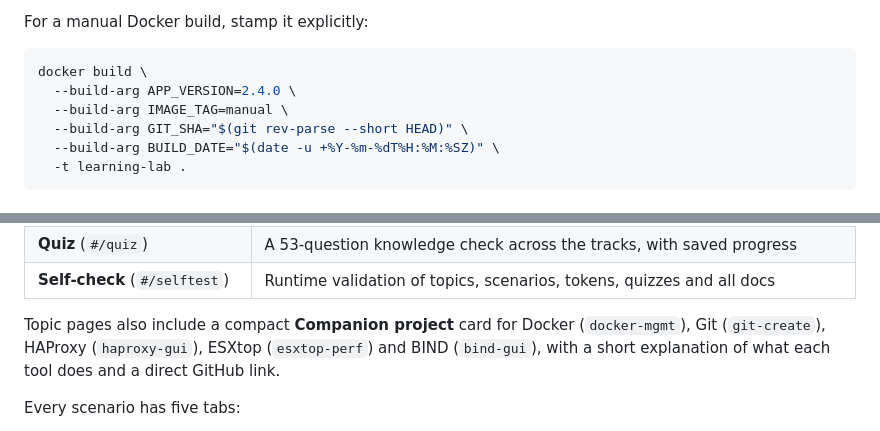
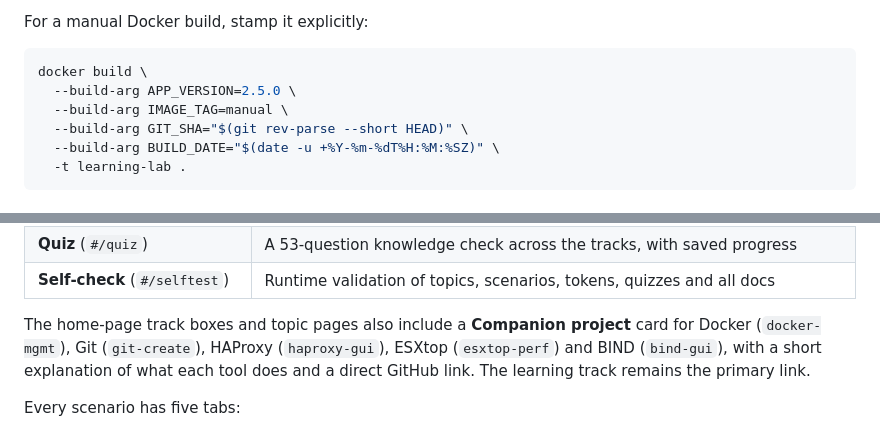
Before and after one commit to RogerBergling/Learning, a Markdown page: README.md, 2 parts joined by grey strips. GitHub-like rendering.

Commit message:
Pair home track cards with GitHub project boxes
- Replace the single-link home track boxes with a learning link plus a separate companion project box\n- Keep the learning track as the primary action and add a short tool explanation with a GitHub link\n- Show the full GitHub URL on topic-page companion cards\n- Add a learning-only note for OneGate, which has no companion repository\n- Refresh home and HAProxy topic screenshots; bump version to 2.5.0

````diff
--- a/README.md
+++ b/README.md
@@ -245,7 +245,7 @@ For a manual Docker build, stamp it explicitly:
 
 ```bash
 docker build \
-  --build-arg APP_VERSION=2.4.0 \
+  --build-arg APP_VERSION=2.5.0 \
   --build-arg IMAGE_TAG=manual \
   --build-arg GIT_SHA="$(git rev-parse --short HEAD)" \
   --build-arg BUILD_DATE="$(date -u +%Y-%m-%dT%H:%M:%SZ)" \
@@ -317,7 +317,7 @@ These controls complement the application hardening already present: read-only c
 | **Quiz** (`#/quiz`) | A 53-question knowledge check across the tracks, with saved progress |
 | **Self-check** (`#/selftest`) | Runtime validation of topics, scenarios, tokens, quizzes and all docs |
 
-Topic pages also include a compact **Companion project** card for Docker (`docker-mgmt`), Git (`git-create`), HAProxy (`haproxy-gui`), ESXtop (`esxtop-perf`) and BIND (`bind-gui`), with a short explanation of what each tool does and a direct GitHub link.
+The home-page track boxes and topic pages also include a **Companion project** card for Docker (`docker-mgmt`), Git (`git-create`), HAProxy (`haproxy-gui`), ESXtop (`esxtop-perf`) and BIND (`bind-gui`), with a short explanation of what each tool does and a direct GitHub link. The learning track remains the primary link.
 
 Every scenario has five tabs:
 
````
Also changed, not shown: other parts of README.md (+1 -1 lines), docs/screenshots/haproxy-topic.png, docs/screenshots/home.png, 5 other files.
